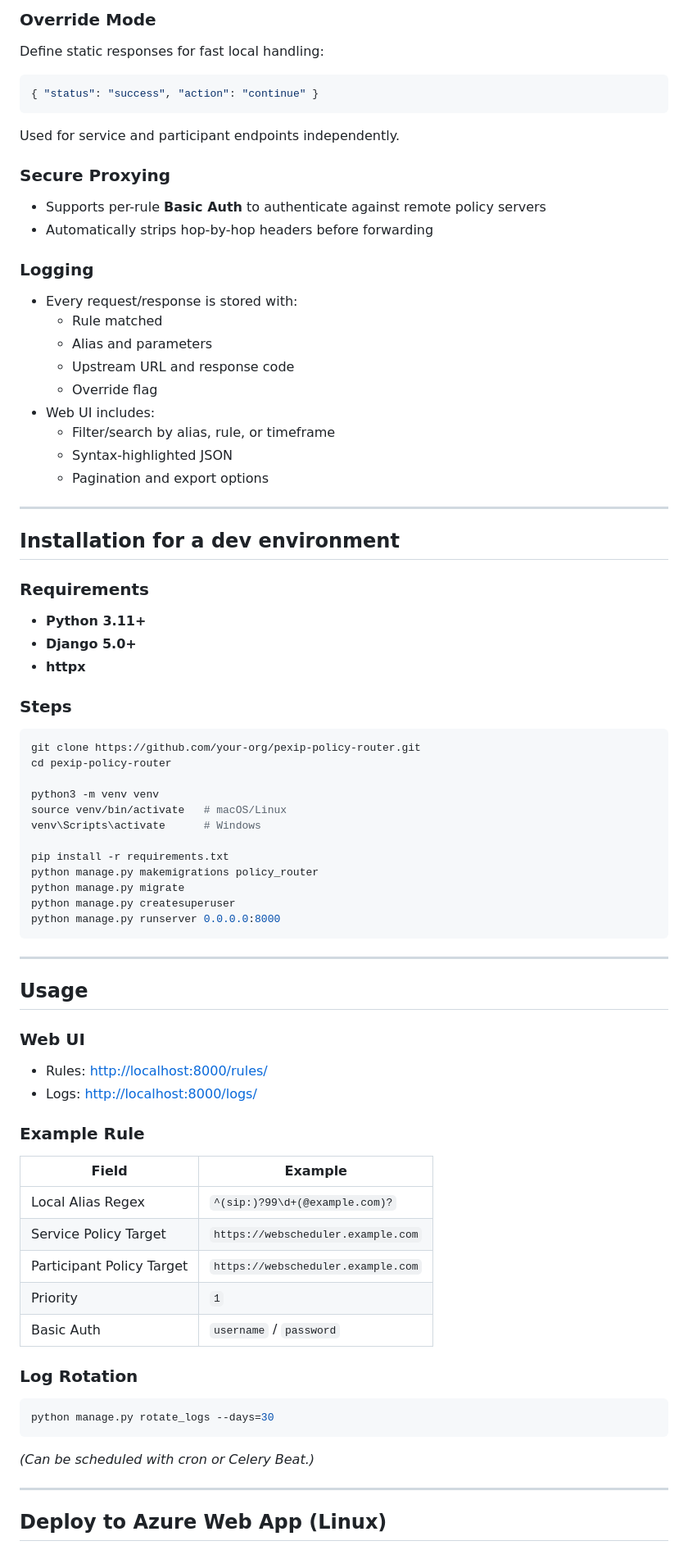
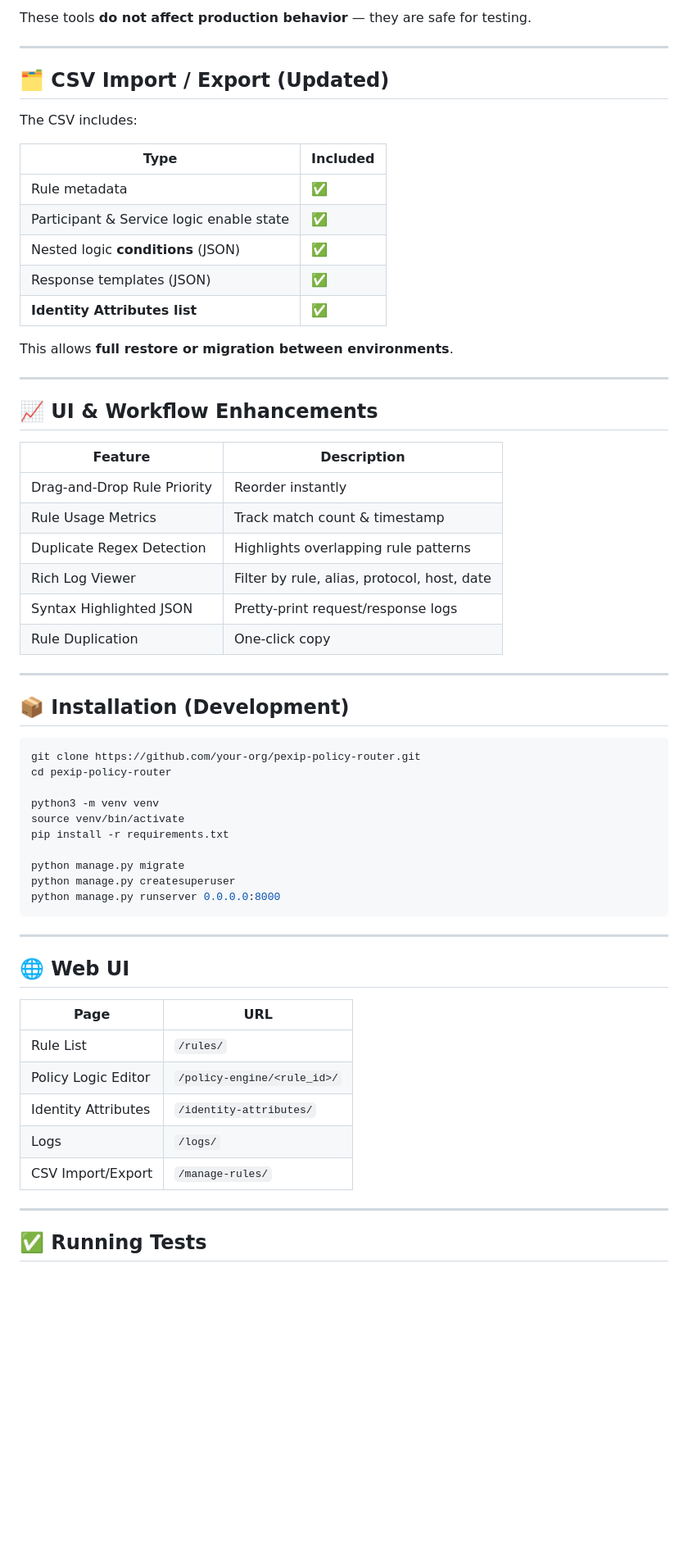
Before and after one commit to lorist/pexip_policy_router, a Markdown page: README.md, the part around the change printed below. Shown: that part at 82% size. Drawn GitHub-style; blank space fills up the shorter version.

````diff
--- a/README.md
+++ b/README.md
@@ -61,46 +93,47 @@ Administrators can configure **regex-based rules** to forward or override policy
 
-### Override Mode
-Define static responses for fast local handling:
-```json
-{ "status": "success", "action": "continue" }
-```
-Used for service and participant endpoints independently.
-
-### Secure Proxying
-- Supports per-rule **Basic Auth** to authenticate against remote policy servers
-- Automatically strips hop-by-hop headers before forwarding
-
-### Logging
-- Every request/response is stored with:
-  - Rule matched
-  - Alias and parameters
-  - Upstream URL and response code
-  - Override flag
-- Web UI includes:
-  - Filter/search by alias, rule, or timeframe
-  - Syntax-highlighted JSON
-  - Pagination and export options
+These tools **do not affect production behavior** — they are safe for testing.
 
 ---
 
-## Installation for a dev environment
+## 🗂 CSV Import / Export (Updated)
 
-### Requirements
-- **Python 3.11+**
-- **Django 5.0+**
-- **httpx**
+The CSV includes:
 
-### Steps
+| Type | Included |
+|------|---------|
+| Rule metadata | ✅ |
+| Participant & Service logic enable state | ✅ |
+| Nested logic **conditions** (JSON) | ✅ |
+| Response templates (JSON) | ✅ |
+| **Identity Attributes list** | ✅ |
+
+This allows **full restore or migration between environments**.
+
+---
+
+## 📈 UI & Workflow Enhancements
+
+| Feature | Description |
+|---------|-------------|
+| Drag-and-Drop Rule Priority | Reorder instantly |
+| Rule Usage Metrics | Track match count & timestamp |
+| Duplicate Regex Detection | Highlights overlapping rule patterns |
+| Rich Log Viewer | Filter by rule, alias, protocol, host, date |
+| Syntax Highlighted JSON | Pretty-print request/response logs |
+| Rule Duplication | One-click copy |
+
+---
+
+## 📦 Installation (Development)
+
 ```bash
 git clone https://github.com/your-org/pexip-policy-router.git
 cd pexip-policy-router
 
 python3 -m venv venv
-source venv/bin/activate   # macOS/Linux
-venv\Scripts\activate      # Windows
+source venv/bin/activate
+pip install -r requirements.txt
 
-pip install -r requirements.txt
-python manage.py makemigrations policy_router
 python manage.py migrate
 python manage.py createsuperuser
 python manage.py runserver 0.0.0.0:8000
@@ -108,28 +141,17 @@ python manage.py runserver 0.0.0.0:8000
 
 ---
 
-## Usage
+## 🌐 Web UI
 
-### Web UI
-- Rules: [http://localhost:8000/rules/](http://localhost:8000/rules/)
-- Logs: [http://localhost:8000/logs/](http://localhost:8000/logs/)
-
-### Example Rule
-| Field | Example |
-|-------|----------|
-| Local Alias Regex | `^(sip:)?99\d+(@example.com)?` |
-| Service Policy Target | `https://webscheduler.example.com` |
-| Participant Policy Target | `https://webscheduler.example.com` |
-| Priority | `1` |
-| Basic Auth | `username` / `password` |
-
-### Log Rotation
-```bash
-python manage.py rotate_logs --days=30
-```
-*(Can be scheduled with cron or Celery Beat.)*
+| Page | URL |
+|------|-----|
+| Rule List | `/rules/` |
+| Policy Logic Editor | `/policy-engine/<rule_id>/` |
+| Identity Attributes | `/identity-attributes/` |
+| Logs | `/logs/` |
+| CSV Import/Export | `/manage-rules/` |
 
 ---
 
-## Deploy to Azure Web App (Linux)
+## ✅ Running Tests
 
````
Also changed, not shown: other parts of README.md (+85 -60 lines).
